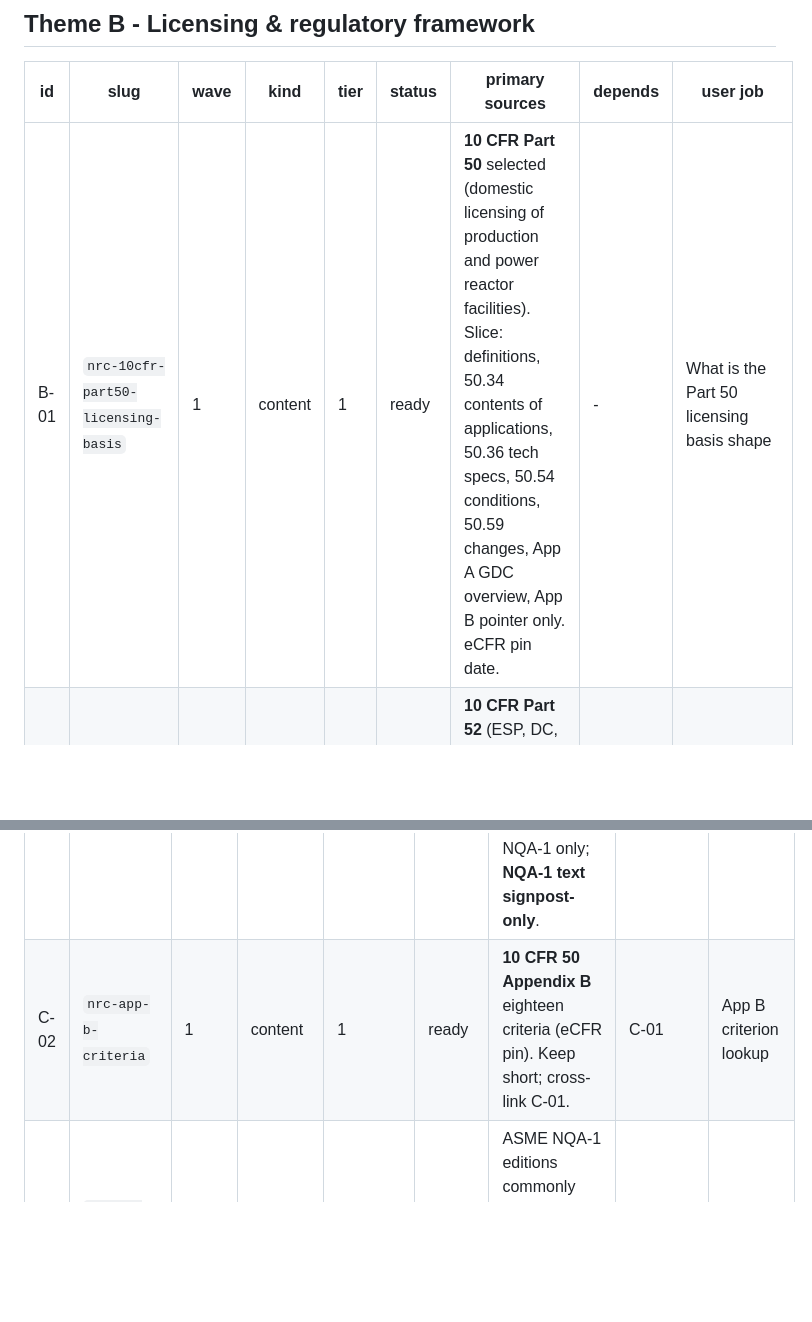
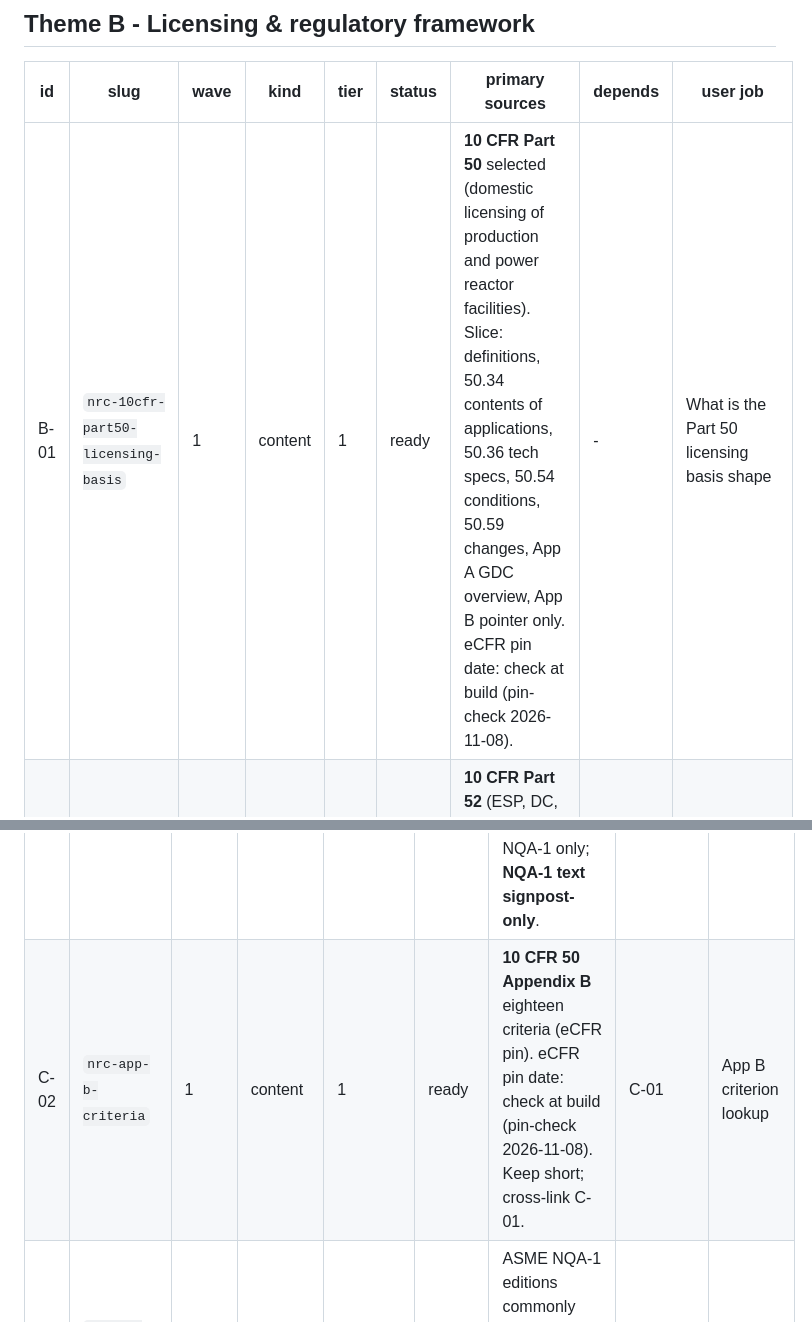
Before and after one commit to jgsystemsconsulting/jgs-nuclear-knowledge-packs, a Markdown page: docs/PACK-BACKLOG.md, 2 parts joined by grey strips. Rendered like a GitHub page; blank space fills up the shorter version.

Commit message:
research: wave-1 eCFR pin-check dates recorded on B-01/B-02/C-02

```diff
--- a/docs/PACK-BACKLOG.md
+++ b/docs/PACK-BACKLOG.md
@@ -161,7 +161,7 @@ Closest to `nrc-nuclear`. Do these first after any tooling debt.
 
 | id | slug | wave | kind | tier | status | primary sources | depends | user job |
 |----|------|------|------|------|--------|-----------------|---------|----------|
-| B-01 | `nrc-10cfr-part50-licensing-basis` | 1 | content | 1 | ready | **10 CFR Part 50** selected (domestic licensing of production and power reactor facilities). Slice: definitions, 50.34 contents of applications, 50.36 tech specs, 50.54 conditions, 50.59 changes, App A GDC overview, App B pointer only. eCFR pin date. | - | What is the Part 50 licensing basis shape |
+| B-01 | `nrc-10cfr-part50-licensing-basis` | 1 | content | 1 | ready | **10 CFR Part 50** selected (domestic licensing of production and power reactor facilities). Slice: definitions, 50.34 contents of applications, 50.36 tech specs, 50.54 conditions, 50.59 changes, App A GDC overview, App B pointer only. eCFR pin date: check at build (pin-check 2026-11-08). | - | What is the Part 50 licensing basis shape |
 | B-02 | `nrc-10cfr-part52-col` | 1 | content | 1 | ready | **10 CFR Part 52** (ESP, DC, COL, ML). Pair with **RG 1.206 Rev 1** (Oct 2018) Applications for Nuclear Power Plants. | B-01 | COL / design cert application structure |
 | B-03 | `nrc-part21-defect-reporting` | 2 | content | 1 | idea | **10 CFR Part 21** + **RG 1.234 Rev 1** (Mar 2024) Evaluating Deviations and Reporting Defects… | B-01 | Part 21 evaluation and reporting |
 | B-04 | `nrc-srp-intro-review-process` | 2 | content | 1 | idea | NUREG-0800 **Introduction** and review process material only (not whole SRP). | B-01 | How staff use the SRP |
@@ -178,7 +178,7 @@ Closest to `nrc-nuclear`. Do these first after any tooling debt.
 | id | slug | wave | kind | tier | status | primary sources | depends | user job |
 |----|------|------|------|------|--------|-----------------|---------|----------|
 | C-01 | `nrc-qa-rg-1-28` | 1 | content | 1 | ready | **RG 1.28 Rev 6** (Sep 2023) Quality Assurance Program Criteria (Design and Construction). NRC discussion of NQA-1 only; **NQA-1 text signpost-only**. | B-01 | QA program criteria staff accept |
-| C-02 | `nrc-app-b-criteria` | 1 | content | 1 | ready | **10 CFR 50 Appendix B** eighteen criteria (eCFR pin). Keep short; cross-link C-01. | C-01 | App B criterion lookup |
+| C-02 | `nrc-app-b-criteria` | 1 | content | 1 | ready | **10 CFR 50 Appendix B** eighteen criteria (eCFR pin). eCFR pin date: check at build (pin-check 2026-11-08). Keep short; cross-link C-01. | C-01 | App B criterion lookup |
 | C-03 | `nrc-qa-signpost-nqa1` | 1 | signpost | excluded | ready | ASME NQA-1 editions commonly endorsed by RG 1.28 path: designation + edition + owner only. | C-01 | Where to buy NQA-1 |
 
 ---
```
